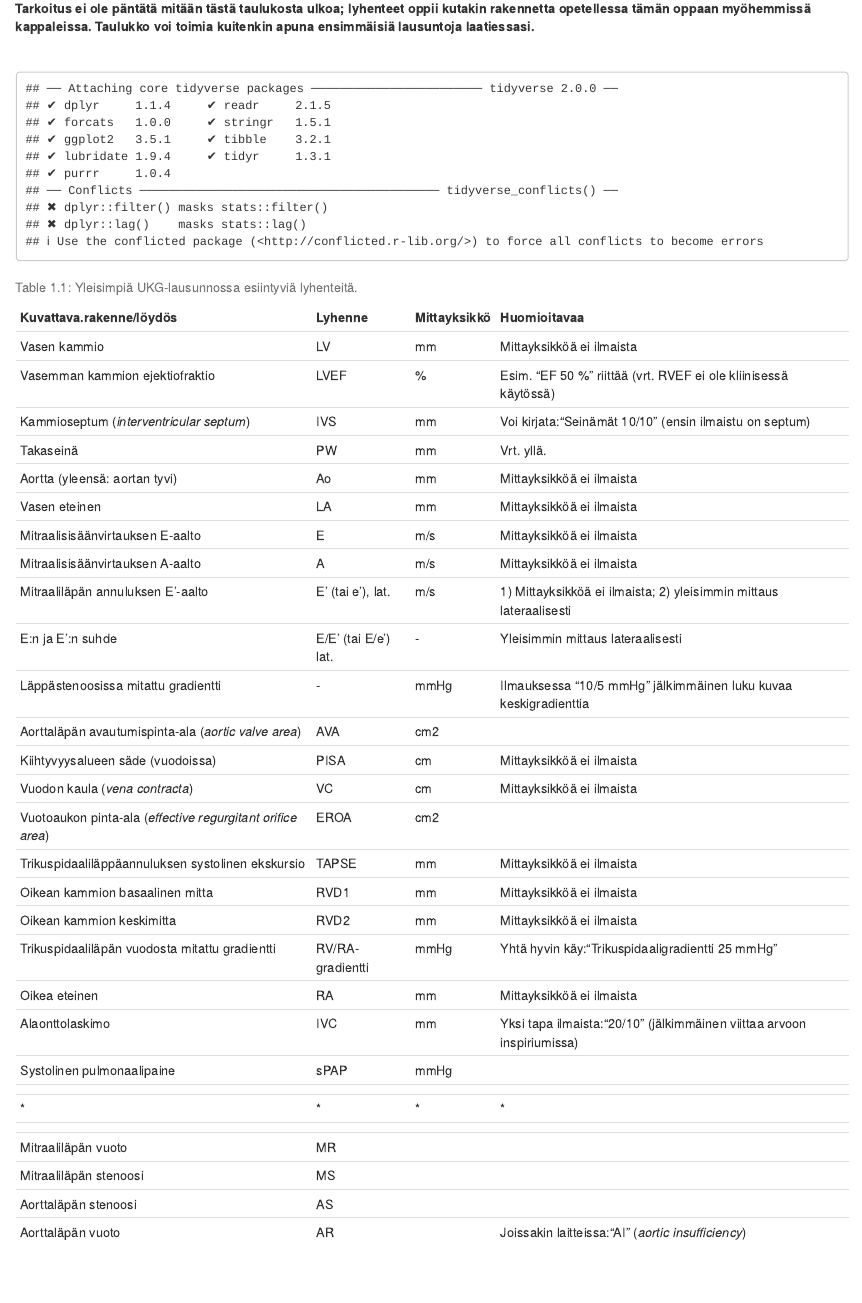
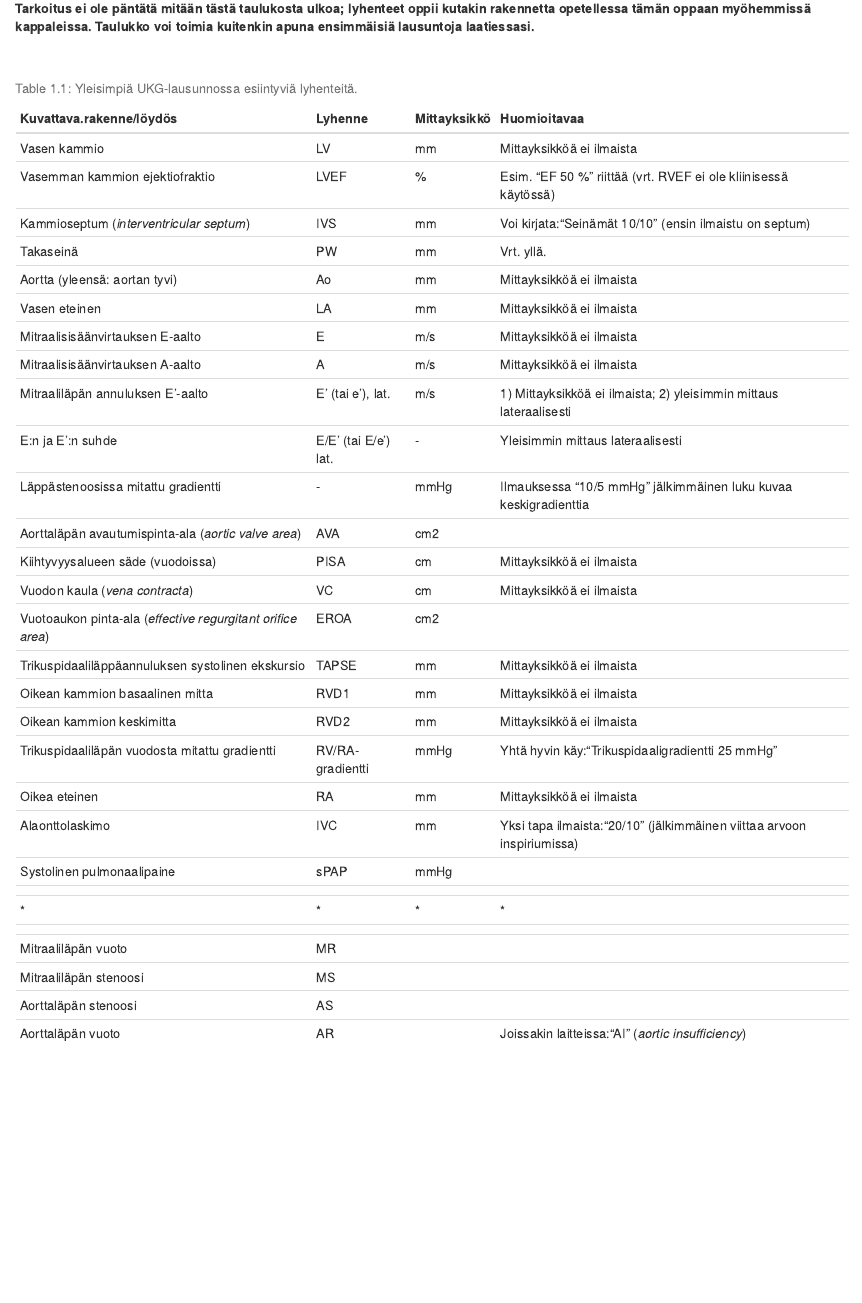
Before and after one commit to vljlangen/echo-guidebook, an R Markdown document (01-lyhenteet_ja_mittayksikot.Rmd): the page in a window 1100 px wide, from 150 px down. Rendered offline with R 4.5, knitr and Pandoc, with nearby package versions; drawn as R Markdown's standard HTML page in place of the format the file asks for.

Commit message:
RMarkdown chunk messages disabled.

````diff
--- a/01-lyhenteet_ja_mittayksikot.Rmd
+++ b/01-lyhenteet_ja_mittayksikot.Rmd
@@ -8,7 +8,7 @@ Taulukon alla on laajempaa [diskussiota aiheesta](#lyhenteet_lisatietoa).
 
 <br />
 
-```{r lyhenteita, tidy=FALSE, echo=FALSE}
+```{r lyhenteita, tidy=FALSE, echo=FALSE, warning=FALSE, message=FALSE}
 library(tidyverse)
 
 
````
Also changed, not shown: book/lyhenteet-ja-mittayksiköt.html, book/search_index.json.
